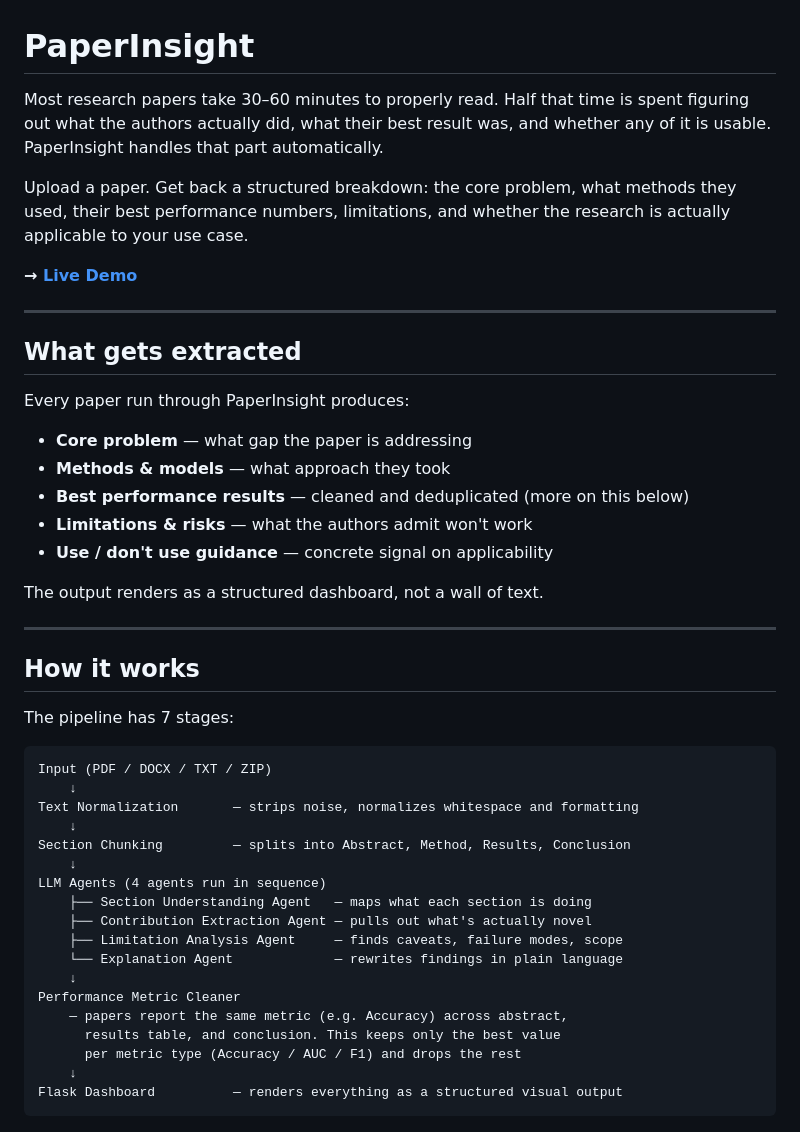
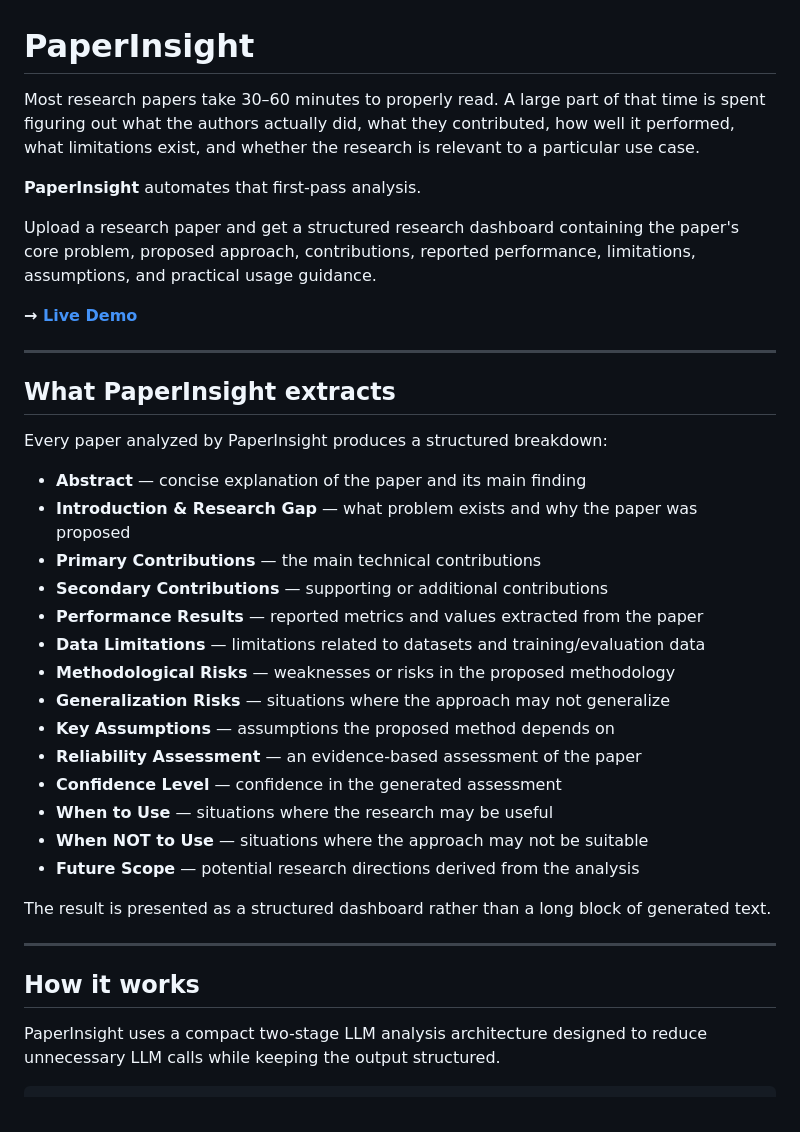
Before and after one commit to rambaburavi/paperinsight, a Markdown page: README.md, the part around one of its changes. Rendered like a GitHub page.

Commit message:
Update README documentation

````diff
--- a/README.md
+++ b/README.md
@@ -1,49 +1,39 @@
 # PaperInsight
 
-Most research papers take 30–60 minutes to properly read. Half that time is spent figuring out what the authors actually did, what their best result was, and whether any of it is usable. PaperInsight handles that part automatically.
+Most research papers take 30–60 minutes to properly read. A large part of that time is spent figuring out what the authors actually did, what they contributed, how well it performed, what limitations exist, and whether the research is relevant to a particular use case.
 
-Upload a paper. Get back a structured breakdown: the core problem, what methods they used, their best performance numbers, limitations, and whether the research is actually applicable to your use case.
+**PaperInsight** automates that first-pass analysis.
+
+Upload a research paper and get a structured research dashboard containing the paper's core problem, proposed approach, contributions, reported performance, limitations, assumptions, and practical usage guidance.
 
 **→ [Live Demo](https://paperinsight-8peu.onrender.com)**
 
 ---
 
-## What gets extracted
+## What PaperInsight extracts
 
-Every paper run through PaperInsight produces:
+Every paper analyzed by PaperInsight produces a structured breakdown:
 
-- **Core problem** — what gap the paper is addressing
-- **Methods & models** — what approach they took
-- **Best performance results** — cleaned and deduplicated (more on this below)
-- **Limitations & risks** — what the authors admit won't work
-- **Use / don't use guidance** — concrete signal on applicability
+- **Abstract** — concise explanation of the paper and its main finding
+- **Introduction & Research Gap** — what problem exists and why the paper was proposed
+- **Primary Contributions** — the main technical contributions
+- **Secondary Contributions** — supporting or additional contributions
+- **Performance Results** — reported metrics and values extracted from the paper
+- **Data Limitations** — limitations related to datasets and training/evaluation data
+- **Methodological Risks** — weaknesses or risks in the proposed methodology
+- **Generalization Risks** — situations where the approach may not generalize
+- **Key Assumptions** — assumptions the proposed method depends on
+- **Reliability Assessment** — an evidence-based assessment of the paper
+- **Confidence Level** — confidence in the generated assessment
+- **When to Use** — situations where the research may be useful
+- **When NOT to Use** — situations where the approach may not be suitable
+- **Future Scope** — potential research directions derived from the analysis
 
-The output renders as a structured dashboard, not a wall of text.
+The result is presented as a structured dashboard rather than a long block of generated text.
 
 ---
 
 ## How it works
 
-The pipeline has 7 stages:
+PaperInsight uses a compact two-stage LLM analysis architecture designed to reduce unnecessary LLM calls while keeping the output structured.
 
-```
-Input (PDF / DOCX / TXT / ZIP)
-    ↓
-Text Normalization       — strips noise, normalizes whitespace and formatting
-    ↓
-Section Chunking         — splits into Abstract, Method, Results, Conclusion
-    ↓
-LLM Agents (4 agents run in sequence)
-    ├── Section Understanding Agent   — maps what each section is doing
-    ├── Contribution Extraction Agent — pulls out what's actually novel
-    ├── Limitation Analysis Agent     — finds caveats, failure modes, scope
-    └── Explanation Agent             — rewrites findings in plain language
-    ↓
-Performance Metric Cleaner
-    — papers report the same metric (e.g. Accuracy) across abstract,
-      results table, and conclusion. This keeps only the best value
-      per metric type (Accuracy / AUC / F1) and drops the rest
-    ↓
-Flask Dashboard          — renders everything as a structured visual output
-```
-
````
Also changed, not shown: other parts of README.md (+44 -23 lines).
